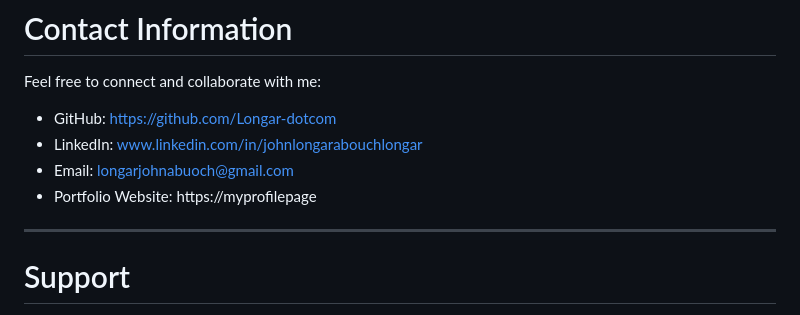
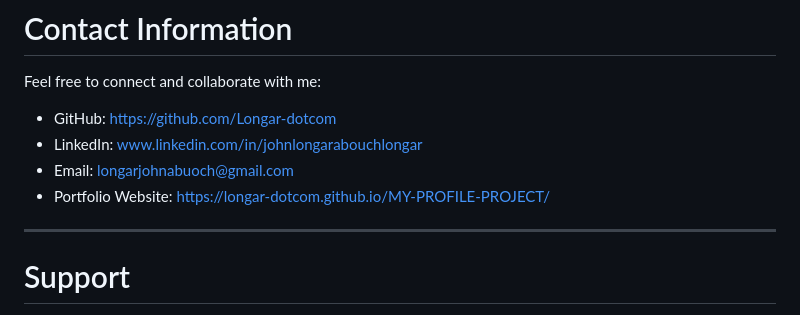
Before and after one commit to Longar-dotcom/MY-PROFILE-PROJECT, a Markdown page: README.md, the part around the change. Drawn GitHub-style.

Commit message:
Revise README.md for clarity and updates

```diff
--- a/README.md
+++ b/README.md
@@ -193,7 +193,7 @@ Feel free to connect and collaborate with me:
 - GitHub: https://github.com/Longar-dotcom
 - LinkedIn: www.linkedin.com/in/johnlongarabouchlongar
 - Email: longarjohnabuoch@gmail.com
-- Portfolio Website: https://myprofilepage
+- Portfolio Website: https://longar-dotcom.github.io/MY-PROFILE-PROJECT/
 
 ---
 
```
